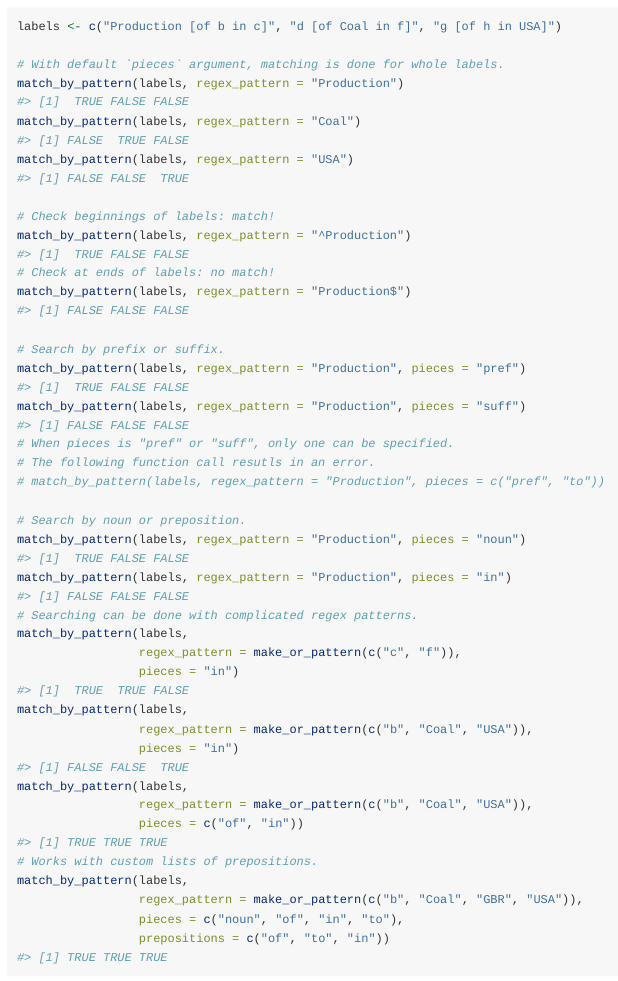
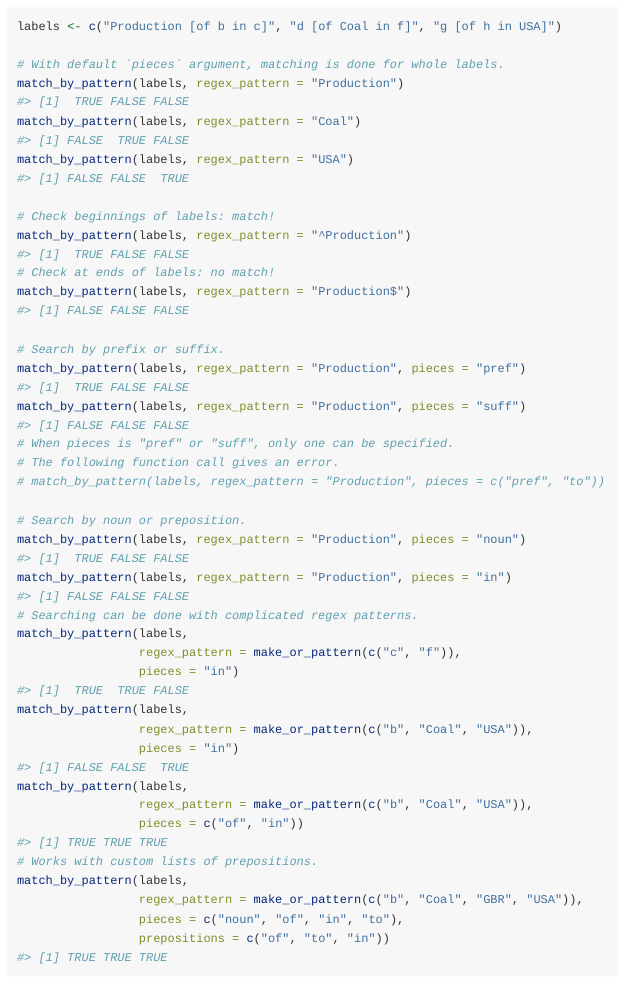
Before and after one commit to MatthewHeun/RCLabels, an R Markdown document (vignettes/RCLabels.Rmd): the page in a window 1100 px wide, from 6490 px down. Rendered offline with R 4.5, knitr and Pandoc, with nearby package versions.

Commit message:
Fix warnings.

```diff
--- a/vignettes/RCLabels.Rmd
+++ b/vignettes/RCLabels.Rmd
@@ -318,7 +318,7 @@ match_by_pattern(labels, regex_pattern = "Production$")
 match_by_pattern(labels, regex_pattern = "Production", pieces = "pref")
 match_by_pattern(labels, regex_pattern = "Production", pieces = "suff")
 # When pieces is "pref" or "suff", only one can be specified.
-# The following function call resutls in an error.
+# The following function call gives an error.
 # match_by_pattern(labels, regex_pattern = "Production", pieces = c("pref", "to"))
 
 # Search by noun or preposition.
```
Also changed, not shown: R/utilities.R (+13 -3 lines), 1 other file.
